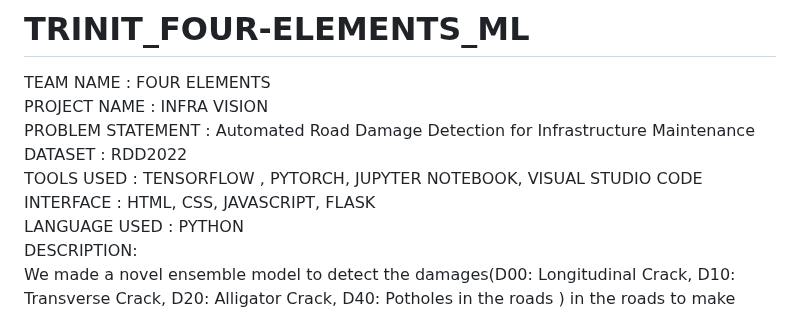
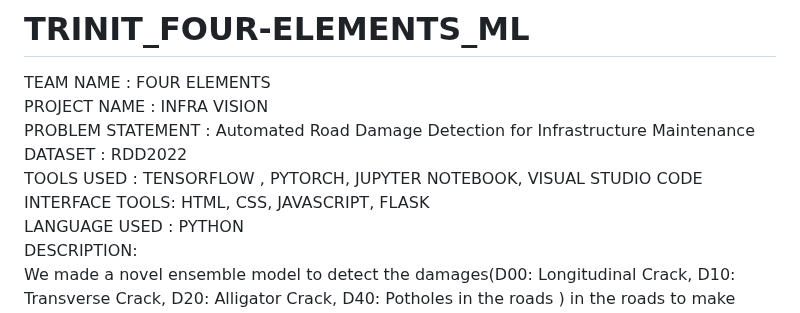
Before and after one commit to HARI45SH/TRINIT_FOUR-ELEMENTS_ML, a Markdown page: README.md, the part around one of its changes. GitHub-like rendering.

```diff
--- a/README.md
+++ b/README.md
@@ -4,7 +4,7 @@ PROJECT NAME : INFRA VISION
 PROBLEM STATEMENT : Automated Road Damage Detection for Infrastructure Maintenance
 DATASET : RDD2022
 TOOLS USED : TENSORFLOW , PYTORCH, JUPYTER NOTEBOOK, VISUAL STUDIO CODE
-INTERFACE : HTML, CSS, JAVASCRIPT, FLASK
+INTERFACE TOOLS: HTML, CSS, JAVASCRIPT, FLASK
 LANGUAGE USED : PYTHON
 DESCRIPTION:
       We made a novel ensemble model to detect the damages(D00: Longitudinal Crack, D10: Transverse Crack, D20: Alligator Crack, D40: Potholes in the roads ) in the roads to make road transport a safe and viable transport.
```
Also changed, not shown: other parts of README.md (+7 -0 lines).
